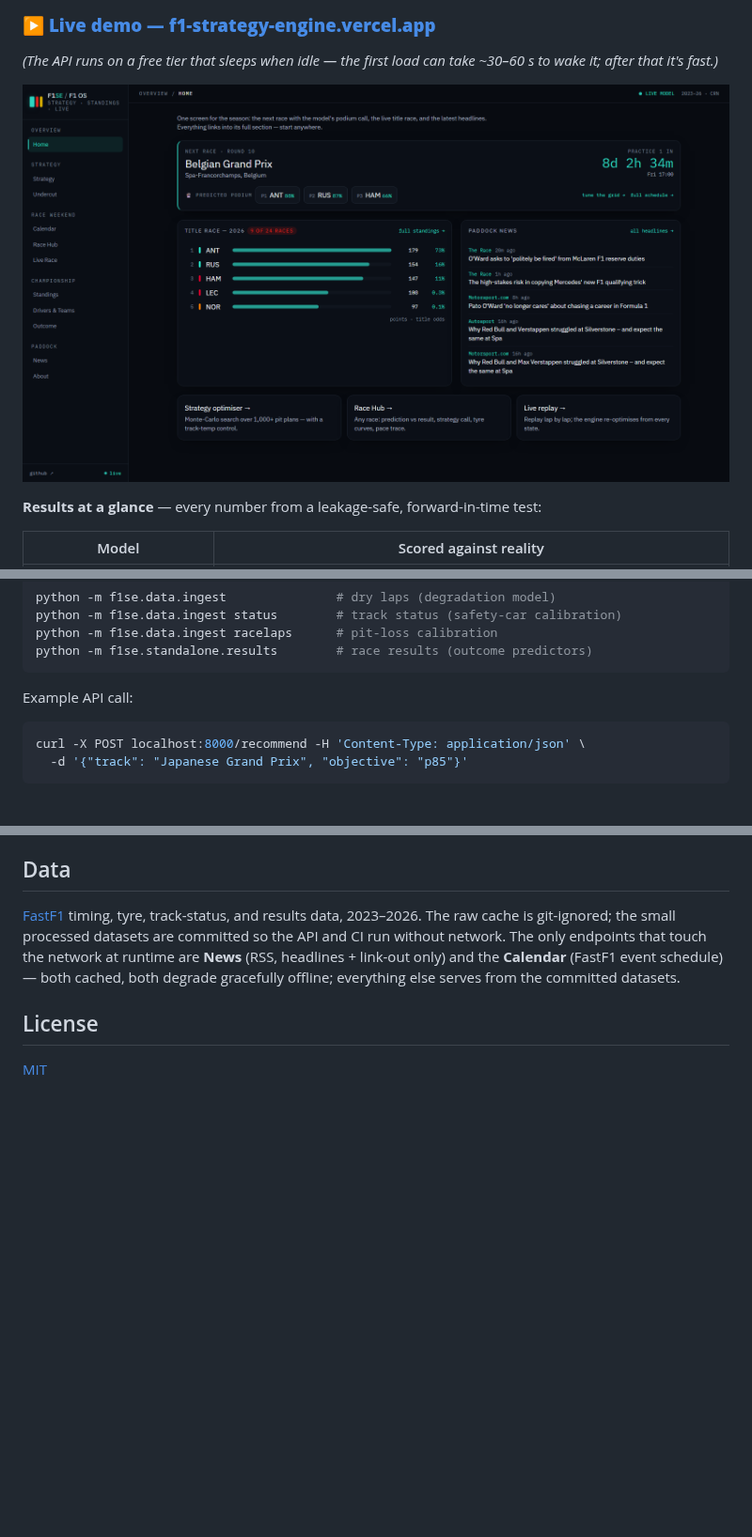
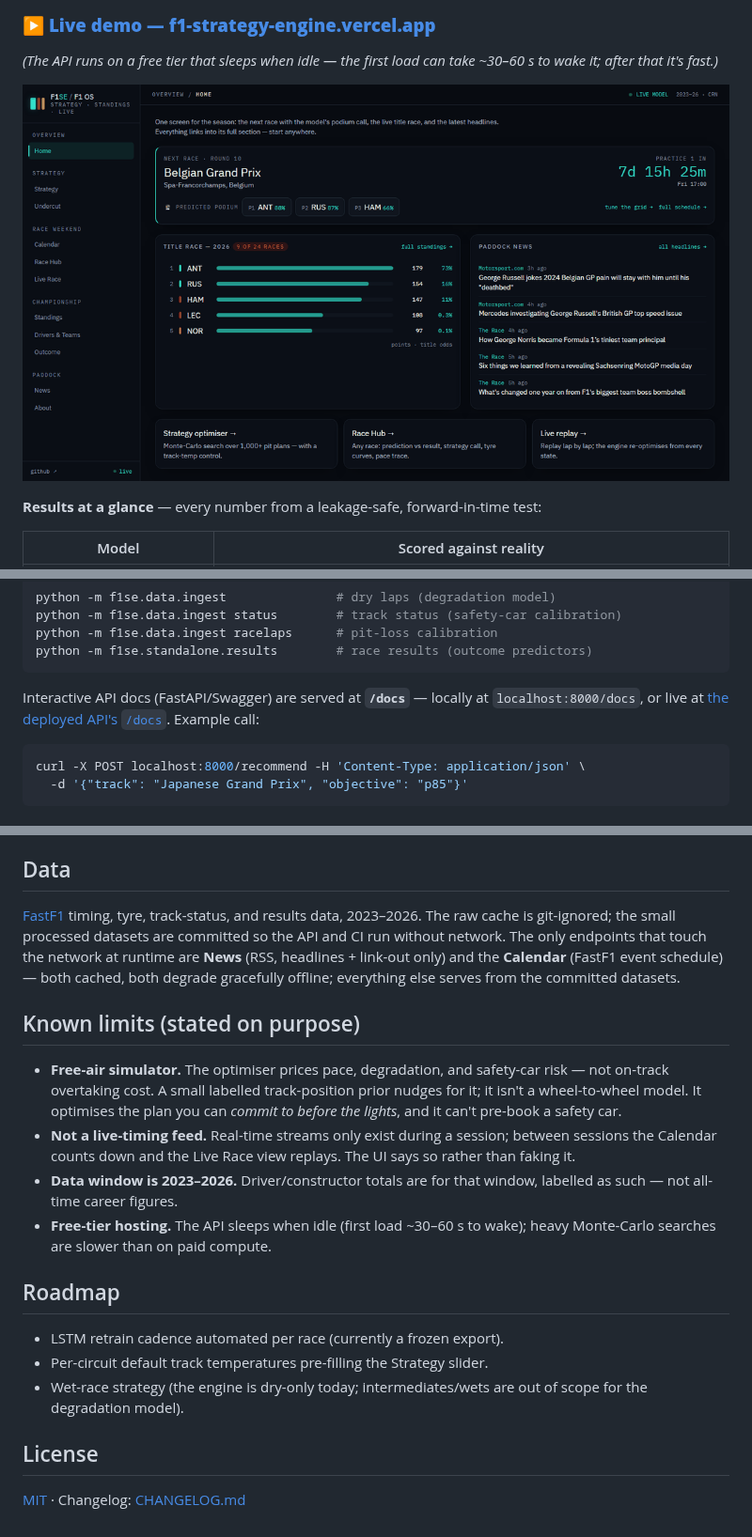
Before and after one commit to ShivekRanjan/f1-strategy-engine, a Markdown page: README.md, 3 parts joined by grey strips. Shown at 94% size. Rendered like a GitHub page; pictures changed too: assets/demo.gif (added); blank space fills up the shorter version.

````diff
--- a/README.md
+++ b/README.md
@@ -16,7 +16,7 @@ predictions, standings, race analysis, the calendar, and the news.
 *(The API runs on a free tier that sleeps when idle — the first load can take
 ~30–60 s to wake it; after that it's fast.)*
 
-[![The F1 OS home — next race countdown, the model's podium call, live title odds, paddock news](assets/home.png)](https://f1-strategy-engine.vercel.app/)
+[![The F1 OS — home with the next-race countdown and podium call, calendar, Race Hub prediction-vs-actual, live standings](assets/demo.gif)](https://f1-strategy-engine.vercel.app/)
 
 **Results at a glance** — every number from a leakage-safe, forward-in-time test:
 
@@ -128,7 +128,10 @@ python -m f1se.data.ingest racelaps      # pit-loss calibration
 python -m f1se.standalone.results        # race results (outcome predictors)
 ```
 
-Example API call:
+Interactive API docs (FastAPI/Swagger) are served at **`/docs`** — locally at
+`localhost:8000/docs`, or live at
+[the deployed API's `/docs`](https://f1-strategy-engine.onrender.com/docs).
+Example call:
 
 ```bash
 curl -X POST localhost:8000/recommend -H 'Content-Type: application/json' \
@@ -164,6 +167,27 @@ the network at runtime are **News** (RSS, headlines + link-out only) and the
 **Calendar** (FastF1 event schedule) — both cached, both degrade gracefully
 offline; everything else serves from the committed datasets.
 
+## Known limits (stated on purpose)
+
+- **Free-air simulator.** The optimiser prices pace, degradation, and safety-car
+  risk — not on-track overtaking cost. A small labelled track-position prior
+  nudges for it; it isn't a wheel-to-wheel model. It optimises the plan you can
+  *commit to before the lights*, and it can't pre-book a safety car.
+- **Not a live-timing feed.** Real-time streams only exist during a session;
+  between sessions the Calendar counts down and the Live Race view replays. The
+  UI says so rather than faking it.
+- **Data window is 2023–2026.** Driver/constructor totals are for that window,
+  labelled as such — not all-time career figures.
+- **Free-tier hosting.** The API sleeps when idle (first load ~30–60 s to wake);
+  heavy Monte-Carlo searches are slower than on paid compute.
+
+## Roadmap
+
+- LSTM retrain cadence automated per race (currently a frozen export).
+- Per-circuit default track temperatures pre-filling the Strategy slider.
+- Wet-race strategy (the engine is dry-only today; intermediates/wets are out
+  of scope for the degradation model).
+
 ## License
 
-[MIT](LICENSE)
+[MIT](LICENSE) · Changelog: [CHANGELOG.md](CHANGELOG.md)
````
Also changed, not shown: CHANGELOG.md (added, +33 -0 lines), 5 other files.
